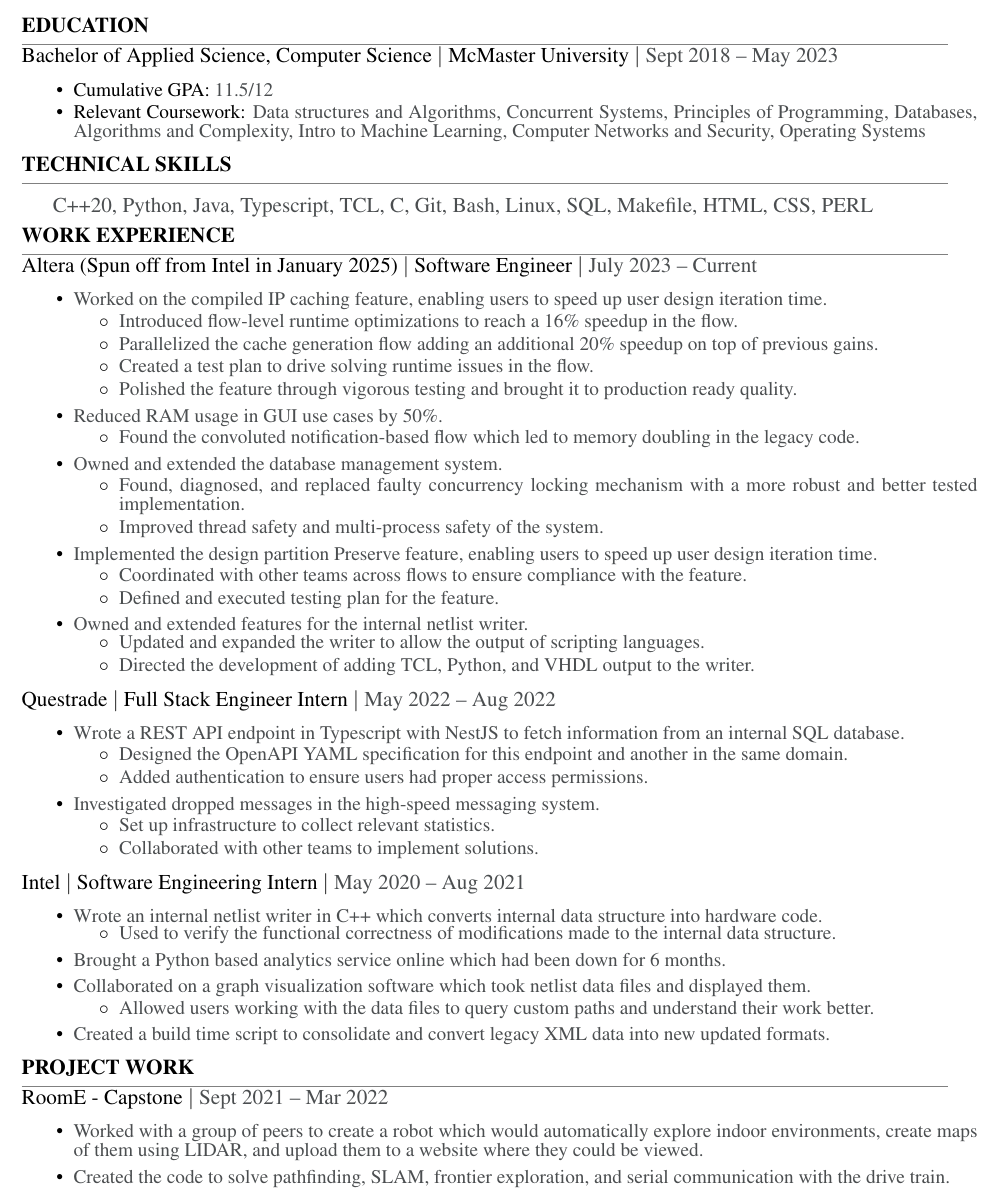
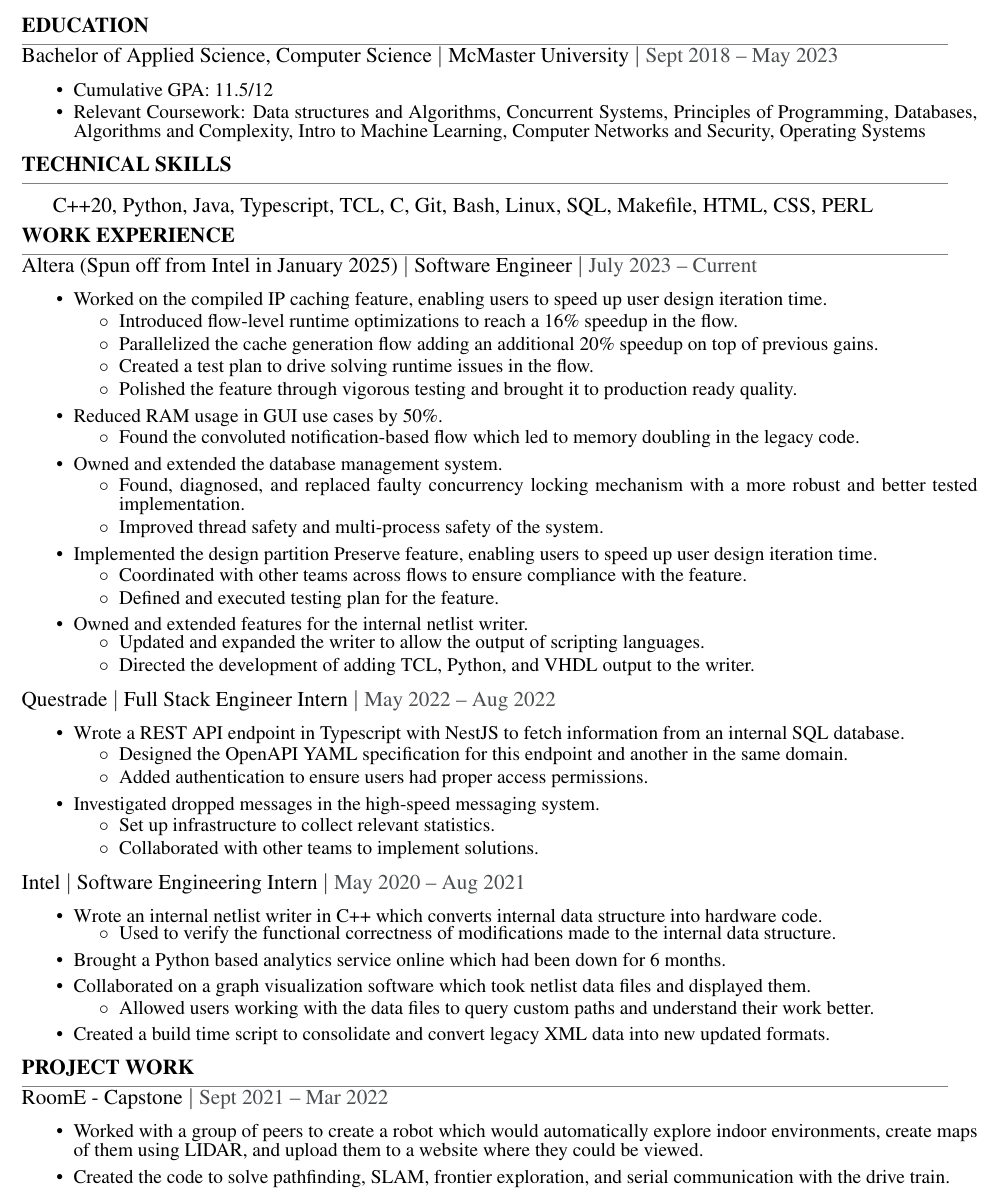
Before and after one commit to Yalhash/resume, a LaTeX CV (resume.tex): part of the page, cut so that both start at the same text. Compiled offline with pdfLaTeX.

Commit message:
Removed gray text from bullet points to make the text be less downplayed and hard to read

```diff
--- a/resume.tex
+++ b/resume.tex
@@ -37,8 +37,8 @@
     \begin{small}
         \begin{itemize}
             \itemsep0em
-            \item Cumulative GPA: {\color{textGray} 11.5/12}
-            \item Relevant Coursework: {\color{textGray} Data structures and Algorithms, Concurrent Systems, Principles of Programming, Databases, Algorithms and Complexity, Intro to Machine Learning, Computer Networks and Security, Operating Systems}
+            \item Cumulative GPA: {11.5/12}
+            \item Relevant Coursework: {Data structures and Algorithms, Concurrent Systems, Principles of Programming, Databases, Algorithms and Complexity, Intro to Machine Learning, Computer Networks and Security, Operating Systems}
         \end{itemize}
     \end{small}
 
@@ -58,45 +58,45 @@
             \itemsep0em
 
             % PCC
-            \item {\color{textGray} Worked on the compiled IP caching feature, enabling users to speed up user design iteration time.}
+            \item {Worked on the compiled IP caching feature, enabling users to speed up user design iteration time.}
                 \begin{itemize}[label=$\circ$,topsep=-5px,partopsep=0px]
                     \itemsep0em
-                    \item {\color{textGray} Introduced flow-level runtime optimizations to reach a 16\% speedup in the flow.}
-                    \item {\color{textGray} Parallelized the cache generation flow adding an additional 20\% speedup on top of previous gains.}
-                    \item {\color{textGray} Created a test plan to drive solving runtime issues in the flow.}
-                    \item {\color{textGray} Polished the feature through vigorous testing and brought it to production ready quality.}
+                    \item {Introduced flow-level runtime optimizations to reach a 16\% speedup in the flow.}
+                    \item {Parallelized the cache generation flow adding an additional 20\% speedup on top of previous gains.}
+                    \item {Created a test plan to drive solving runtime issues in the flow.}
+                    \item {Polished the feature through vigorous testing and brought it to production ready quality.}
                 \end{itemize}
 
             % MISC
-            \item {\color{textGray} Reduced RAM usage in GUI use cases by 50\%.}
+            \item {Reduced RAM usage in GUI use cases by 50\%.}
                 \begin{itemize}[label=$\circ$,topsep=-5px,partopsep=0px]
                     \itemsep0em
-                    \item {\color{textGray} Found the convoluted notification-based flow which led to memory doubling in the legacy code.}
+                    \item {Found the convoluted notification-based flow which led to memory doubling in the legacy code.}
                 \end{itemize}
 
             % DMS
-            \item {\color{textGray} Owned and extended the database management system.}
+            \item {Owned and extended the database management system.}
                 \begin{itemize}[label=$\circ$,topsep=-5px,partopsep=0px]
                     \itemsep0em
-                    \item {\color{textGray} Found, diagnosed, and replaced faulty concurrency locking mechanism with a more robust and better tested implementation.}
-                    \item {\color{textGray} Improved thread safety and multi-process safety of the system.}
+                    \item {Found, diagnosed, and replaced faulty concurrency locking mechanism with a more robust and better tested implementation.}
+                    \item {Improved thread safety and multi-process safety of the system.}
                 \end{itemize}
 
             % Preserve
-            \item {\color{textGray} Implemented the design partition Preserve feature, enabling users to speed up user design iteration time.}
+            \item {Implemented the design partition Preserve feature, enabling users to speed up user design iteration time.}
                 \begin{itemize}[label=$\circ$,topsep=-5px,partopsep=0px]
                     \itemsep0em
-                    \item {\color{textGray} Coordinated with other teams across flows to ensure compliance with the feature.}
-                    \item {\color{textGray} Defined and executed testing plan for the feature.}
+                    \item {Coordinated with other teams across flows to ensure compliance with the feature.}
+                    \item {Defined and executed testing plan for the feature.}
                 \end{itemize}
 
 
             %UNO
-            \item {\color{textGray} Owned and extended features for the internal netlist writer.}
+            \item {Owned and extended features for the internal netlist writer.}
                 \begin{itemize}[label=$\circ$,topsep=-5px,partopsep=0px]
                     \itemsep0em
-                    \item {\color{textGray} Updated and expanded the writer to allow the output of scripting languages.}
-                    \item {\color{textGray} Directed the development of adding TCL, Python, and VHDL output to the writer.}
+                    \item {Updated and expanded the writer to allow the output of scripting languages.}
+                    \item {Directed the development of adding TCL, Python, and VHDL output to the writer.}
                 \end{itemize}
 
         \end{itemize}
@@ -107,17 +107,17 @@
     \begin{small}
         \begin{itemize}
             \itemsep0em
-            \item {\color{textGray} Wrote a REST API endpoint in Typescript with NestJS to fetch information from an internal SQL database.}
+            \item {Wrote a REST API endpoint in Typescript with NestJS to fetch information from an internal SQL database.}
                 \begin{itemize}[label=$\circ$,topsep=-5px,partopsep=0px]
                     \itemsep0em
-                    \item {\color{textGray} Designed the OpenAPI YAML specification for this endpoint and another in the same domain.}
-                    \item {\color{textGray} Added authentication to ensure users had proper access permissions.}
+                    \item {Designed the OpenAPI YAML specification for this endpoint and another in the same domain.}
+                    \item {Added authentication to ensure users had proper access permissions.}
                 \end{itemize}
-            \item {\color{textGray} Investigated dropped messages in the high-speed messaging system.}
+            \item {Investigated dropped messages in the high-speed messaging system.}
                 \begin{itemize}[label=$\circ$,topsep=-5px,partopsep=0px]
                     \itemsep0em
-                    \item {\color{textGray} Set up infrastructure to collect relevant statistics.}
-                    \item {\color{textGray} Collaborated with other teams to implement solutions.}
+                    \item {Set up infrastructure to collect relevant statistics.}
+                    \item {Collaborated with other teams to implement solutions.}
                 \end{itemize}
         \end{itemize}
     \end{small}
@@ -127,18 +127,18 @@
     \begin{small}
         \begin{itemize}
             \itemsep0em
-            \item {\color{textGray} Wrote an internal netlist writer in C++ which converts internal data structure into hardware code.}
+            \item {Wrote an internal netlist writer in C++ which converts internal data structure into hardware code.}
                 \begin{itemize}[label=$\circ$,topsep=-5px,partopsep=0px]
                     \itemsep0em
-                    \item {\color{textGray} Used to verify the functional correctness of modifications made to the internal data structure.}
+                    \item {Used to verify the functional correctness of modifications made to the internal data structure.}
                 \end{itemize}
-            \item {\color{textGray} Brought a Python based analytics service online which had been down for 6 months.}
-            \item {\color{textGray} Collaborated on a graph visualization software which took netlist data files and displayed them.}
+            \item {Brought a Python based analytics service online which had been down for 6 months.}
+            \item {Collaborated on a graph visualization software which took netlist data files and displayed them.}
                 \begin{itemize}[label=$\circ$,topsep=-5px,partopsep=0px]
                     \itemsep0em
-                    \item {\color{textGray} Allowed users working with the data files to query custom paths and understand their work better.}
+                    \item {Allowed users working with the data files to query custom paths and understand their work better.}
                 \end{itemize}
-            \item {\color{textGray} Created a build time script to consolidate and convert legacy XML data into new updated formats.}
+            \item {Created a build time script to consolidate and convert legacy XML data into new updated formats.}
         \end{itemize}
     \end{small}
 
@@ -149,8 +149,8 @@
     \begin{small}
         \begin{itemize}
             \itemsep0em
-            \item {\color{textGray} Worked with a group of peers to create a robot which would automatically explore indoor environments, create maps of them using LIDAR, and upload them to a website where they could be viewed.}
-            \item {\color{textGray} Created the code to solve pathfinding, SLAM, frontier exploration, and serial communication with the drive train. }
+            \item {Worked with a group of peers to create a robot which would automatically explore indoor environments, create maps of them using LIDAR, and upload them to a website where they could be viewed.}
+            \item {Created the code to solve pathfinding, SLAM, frontier exploration, and serial communication with the drive train. }
         \end{itemize}
     \end{small}
 
```
Also changed, not shown: resume.pdf, resume.tex (2 more changed lines).
